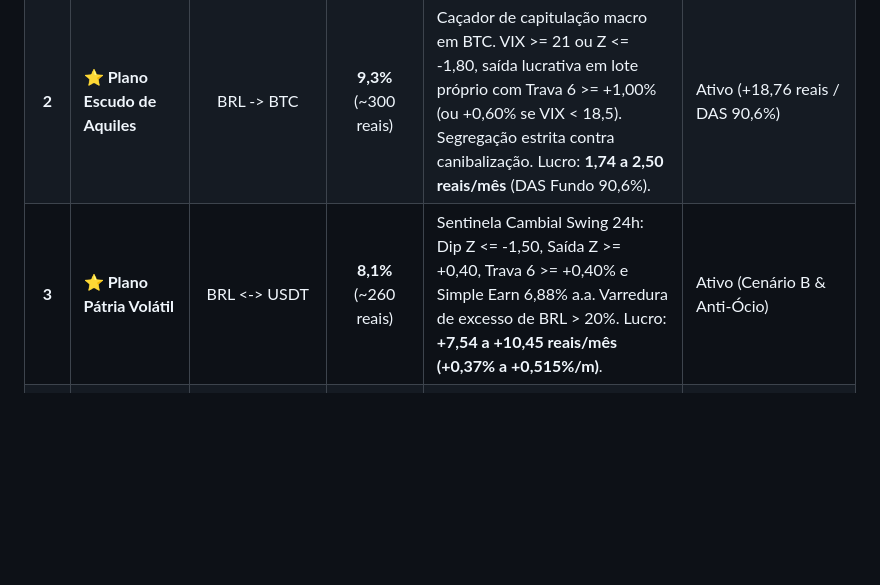
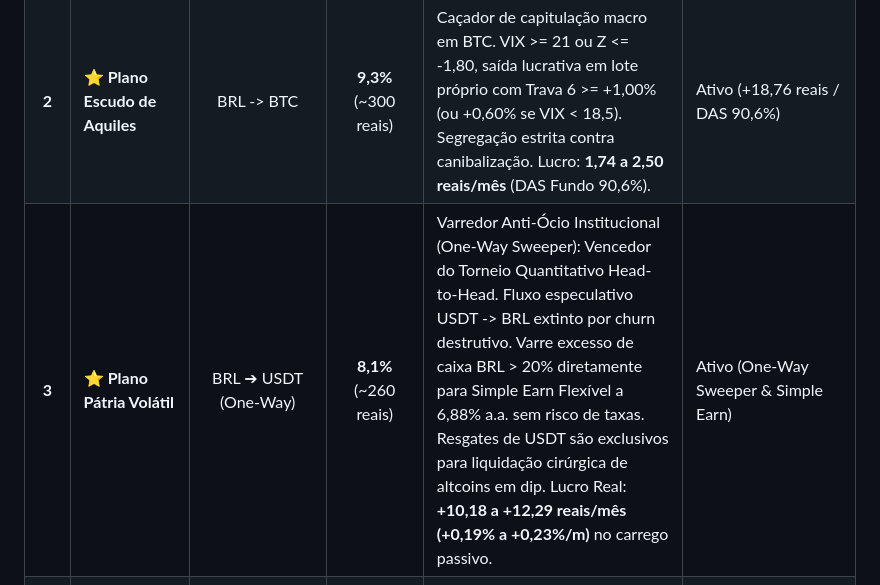
Before and after one commit to eng-guilsm/moneylab-dashboard, a Markdown page: AGENTS.md, the part around the change. Rendered like a GitHub page; blank space fills up the shorter version.

Commit message:
docs(patria): atualiza matriz de governanca em AGENTS.md e GEMINI.md com homologacao do One-Way Sweeper

```diff
--- a/AGENTS.md
+++ b/AGENTS.md
@@ -123,7 +123,7 @@ Sempre que o usuário solicitar uma tarefa ou o assistente for interagir com o s
 | :-: | :--- | :---: | :---: | :--- | :--- |
 | **1** | **Plano Guiana Brasileira** | PAXG <-> BTC | **4,6%** (~150 reais) | Arbitragem intradiária de spread adaptativo PAXG/BTC em janela de 12h com alta seletividade (Z <= -1,50 / Z >= +1,50). Segregação estrita de custódia e pré-filtro Satoshis Lock (retorno >= +0,40% sobre lote próprio) eliminando loops de veto. Take Profit alvo de +1,20%. Lucro: **+2,97 reais/mês** (Posse: 189,4h, 1,5 trades/m, 100% Win Rate). Preserva corredor de ouro (Piso 10% / Teto 20%). | Ativo (Segregado & Otimizado) |
 | **2** | ⭐ **Plano Escudo de Aquiles** | BRL -> BTC | **9,3%** (~300 reais) | Caçador de capitulação macro em BTC. VIX >= 21 ou Z <= -1,80, saída lucrativa em lote próprio com Trava 6 >= +1,00% (ou +0,60% se VIX < 18,5). Segregação estrita contra canibalização. Lucro: **1,74 a 2,50 reais/mês** (DAS Fundo 90,6%). | Ativo (+18,76 reais / DAS 90,6%) |
-| **3** | ⭐ **Plano Pátria Volátil** | BRL <-> USDT | **8,1%** (~260 reais) | Sentinela Cambial Swing 24h: Dip Z <= -1,50, Saída Z >= +0,40, Trava 6 >= +0,40% e Simple Earn 6,88% a.a. Varredura de excesso de BRL > 20%. Lucro: **+7,54 a +10,45 reais/mês (+0,37% a +0,515%/m)**. | Ativo (Cenário B & Anti-Ócio) |
+| **3** | ⭐ **Plano Pátria Volátil** | BRL ➔ USDT (One-Way) | **8,1%** (~260 reais) | Varredor Anti-Ócio Institucional (One-Way Sweeper): Vencedor do Torneio Quantitativo Head-to-Head. Fluxo especulativo USDT -> BRL extinto por churn destrutivo. Varre excesso de caixa BRL > 20% diretamente para Simple Earn Flexível a 6,88% a.a. sem risco de taxas. Resgates de USDT são exclusivos para liquidação cirúrgica de altcoins em dip. Lucro Real: **+10,18 a +12,29 reais/mês (+0,19% a +0,23%/m)** no carrego passivo. | Ativo (One-Way Sweeper & Simple Earn) |
 | **4** | 🇺🇸 ⭐ **Plano Titã do Silício** | USDT <-> NVDAB | **8,1%** (~260 reais / 45 USDT) | Tech Alpha intradiário com Duplo Z (Dip 35 USDT / Crash 55 USDT) e Trava 6 >= +0,60%. Lucro: **+26,93 reais/mês (+1,33%/m)**. | Ativo (Duplo Z Homologado) |
 | **5** | ⭐ **Plano Ouro Líquido** | USDT <-> PAXG | **4,8%** (~155 reais / 30 USDT) | Arbitragem intradiária de spread adaptativo PAXG/USDT (Lote 30 USDT / Trava 6 >= +0,60%). Lucro: **+4,57 reais/mês (+0,225%/m)**. Preserva corredor de ouro (Piso 10% / Teto 20%). | Ativo (Homologado) |
 | **6** | 🇺🇸 🛡️ **Plano Choque Energético** | USDT <-> XLE | **2,8%** (~90 reais / 17 USDT) | Hedge de Petróleo/Energia com correlação negativa comprovada de -0,35 contra o Bitcoin. | Ativo (Hedge Macro) |
```
Also changed, not shown: GEMINI.md (+1 -1 lines).
